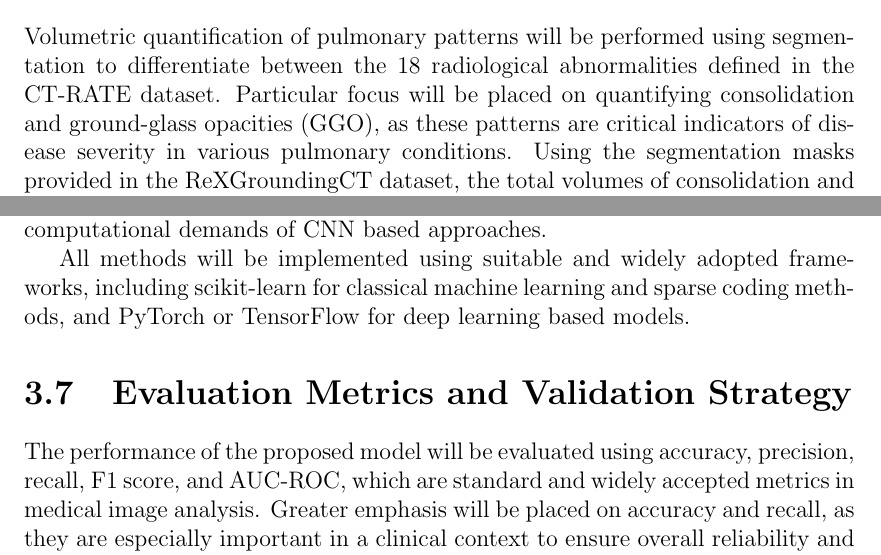
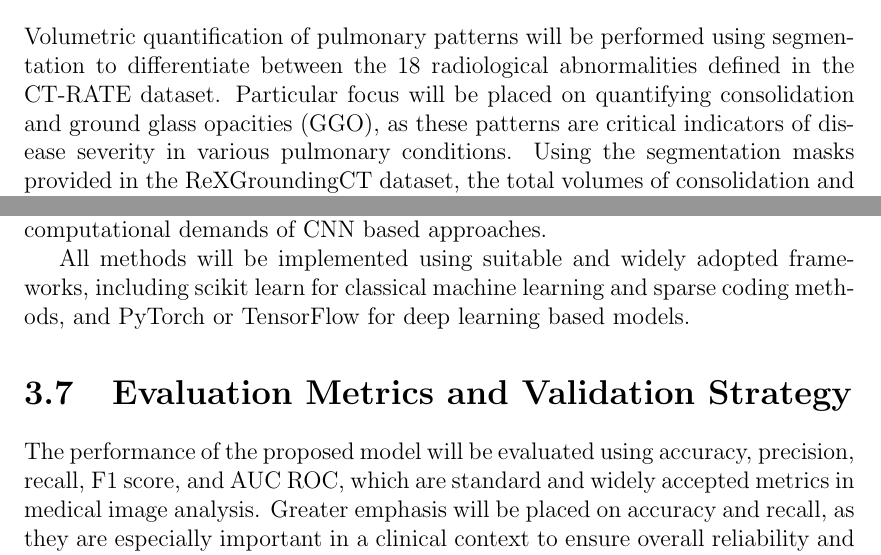
Before and after one commit to ckekula/fyp-3d-ct, a LaTeX thesis (documents/project proposal/main.tex, which reads documents/project proposal/chapters/methodology.tex): two parts of pages 19 and 20 of 28, joined at a grey line, cut so that both start at the same text. Compiled offline with pdfLaTeX.

Commit message:
removed-

```diff
--- a/documents/project proposal/chapters/methodology.tex
+++ b/documents/project proposal/chapters/methodology.tex
@@ -109,7 +109,7 @@ meaningfully each learned atom represents clinically relevant structures when ma
 
 \section{Volumetric Feature Extraction and Quantification}
 Volumetric quantification of pulmonary patterns will be performed using segmentation to differentiate between the 18 radiological abnormalities
-defined in the CT-RATE dataset. Particular focus will be placed on quantifying consolidation and ground-glass opacities (GGO), as these patterns
+defined in the CT-RATE dataset. Particular focus will be placed on quantifying consolidation and ground glass opacities (GGO), as these patterns
 are critical indicators of disease severity in various pulmonary conditions. Using the segmentation masks provided in the ReXGroundingCT dataset,
 the total volumes of consolidation and GGO will be calculated for each CT scan.
 The C/G ratio will be computed by dividing the total volume of consolidation by the total volume of GGO across the entire lung parenchyma.
@@ -132,11 +132,11 @@ which the proposed method can be evaluated. Existing implementations of these ne
 All models will be trained and tested using the same dataset, although training strategies may differ due to the higher data and computational
 demands of CNN based approaches.
 
-All methods will be implemented using suitable and widely adopted frameworks, including scikit-learn for classical machine learning
+All methods will be implemented using suitable and widely adopted frameworks, including scikit learn for classical machine learning
 and sparse coding methods, and PyTorch or TensorFlow for deep learning based models.
 
 \section{Evaluation Metrics and Validation Strategy}
-The performance of the proposed model will be evaluated using accuracy, precision, recall, F1 score, and AUC-ROC, which are standard
+The performance of the proposed model will be evaluated using accuracy, precision, recall, F1 score, and AUC ROC, which are standard
 and widely accepted metrics in medical image analysis. Greater emphasis will be placed on accuracy and recall, as they are especially
 important in a clinical context to ensure overall reliability and to minimize missed disease cases, while the remaining metrics
 provide additional insight into class wise performance and discriminative ability.
```
Also changed, not shown: documents/project proposal/chapters/literature-review.tex (+1 -1 lines), documents/project proposal/main.pdf.
